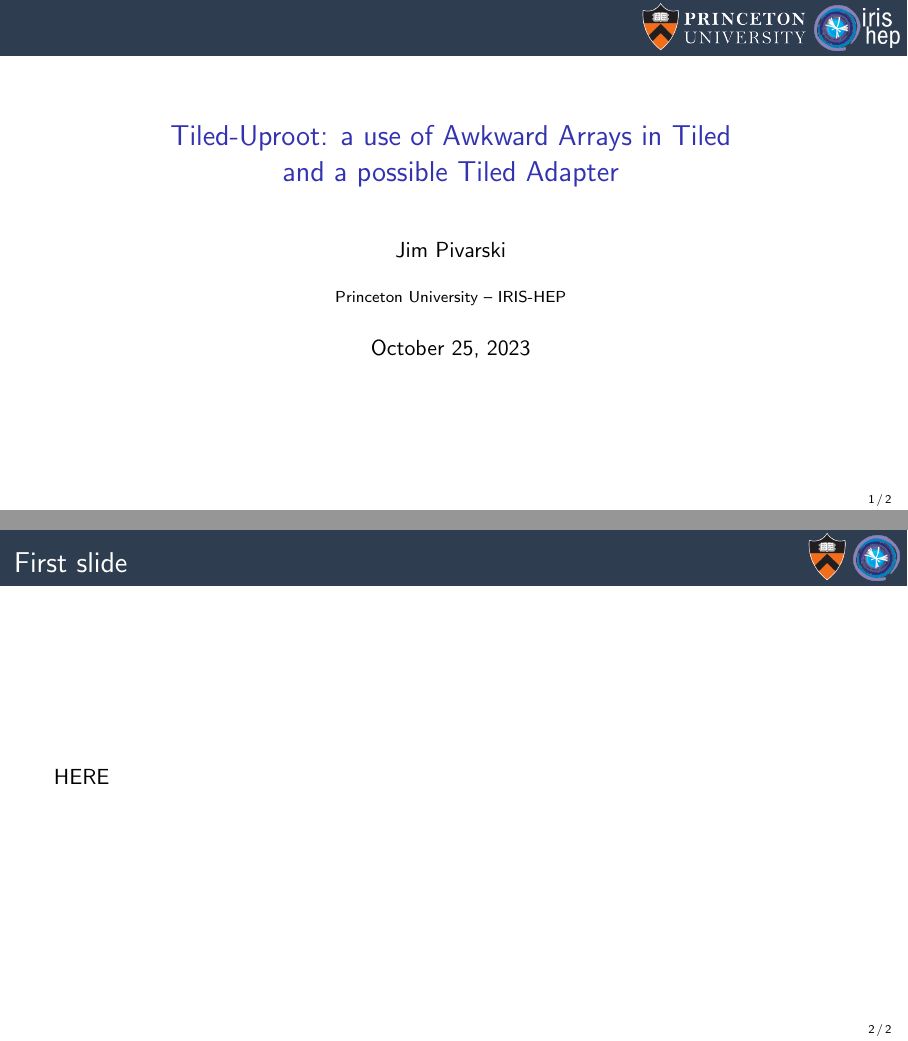
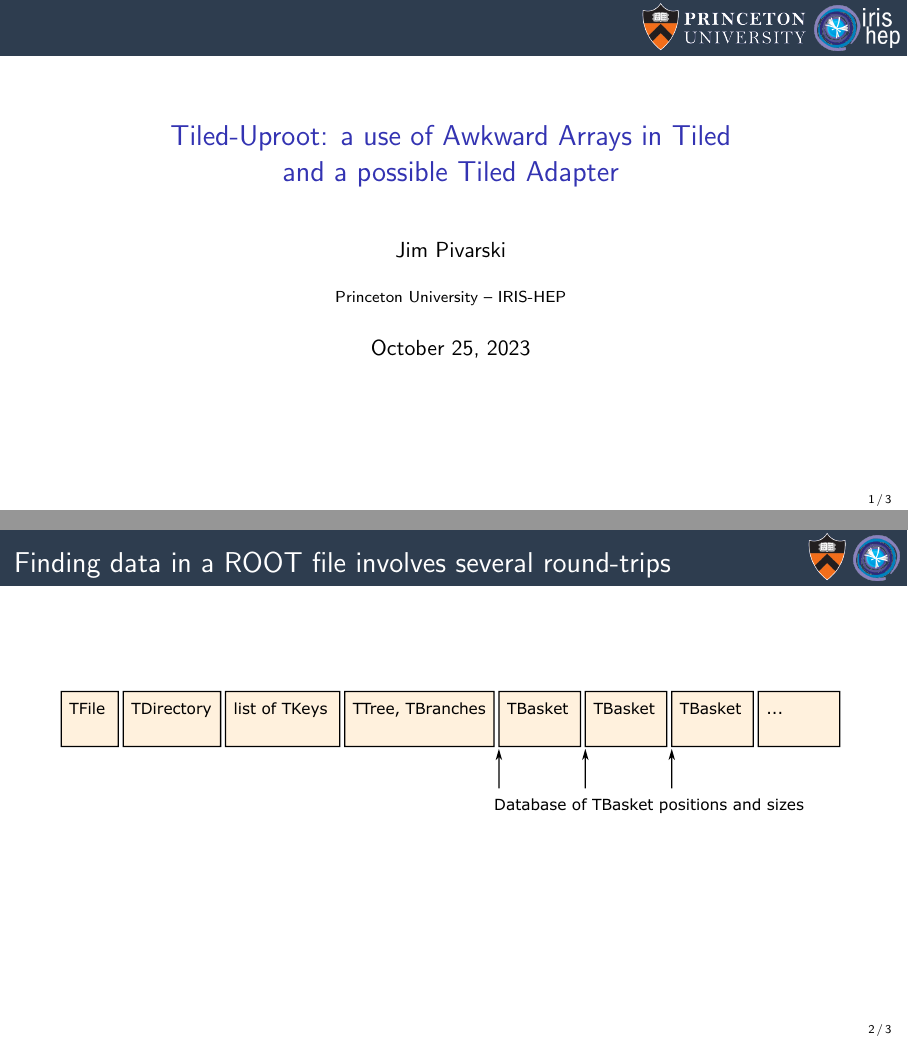
Before and after one commit to jpivarski-talks/2023-10-25-tiled-uproot-irishep-topical, LaTeX slides (main.tex): pages 1 and 2 of 2 before the commit and pages 1 and 3 of 4 after it, joined at a grey line. Compiled offline with pdfLaTeX.

Commit message:
Working on the talk.

```diff
--- a/main.tex
+++ b/main.tex
@@ -56,9 +56,17 @@
 
 % START START START START START START START START START START START START START
 
-\begin{frame}{First slide}
+\begin{frame}{Finding data in a ROOT file involves several round-trips}
 \vspace{0.5 cm}
-HERE
+\only<1>{\includegraphics[width=\linewidth]{finding-seek-positions.pdf}}\only<2>{\includegraphics[width=\linewidth]{finding-seek-positions-2.pdf}}
 \end{frame}
 
+\begin{frame}{Complications}
+
+
+
+\end{frame}
+
+
+
 \end{document}
```
Also changed, not shown: finding-seek-positions-2.pdf (added), finding-seek-positions-2.svg (added), finding-seek-positions.pdf (added), finding-seek-positions.svg (added).
